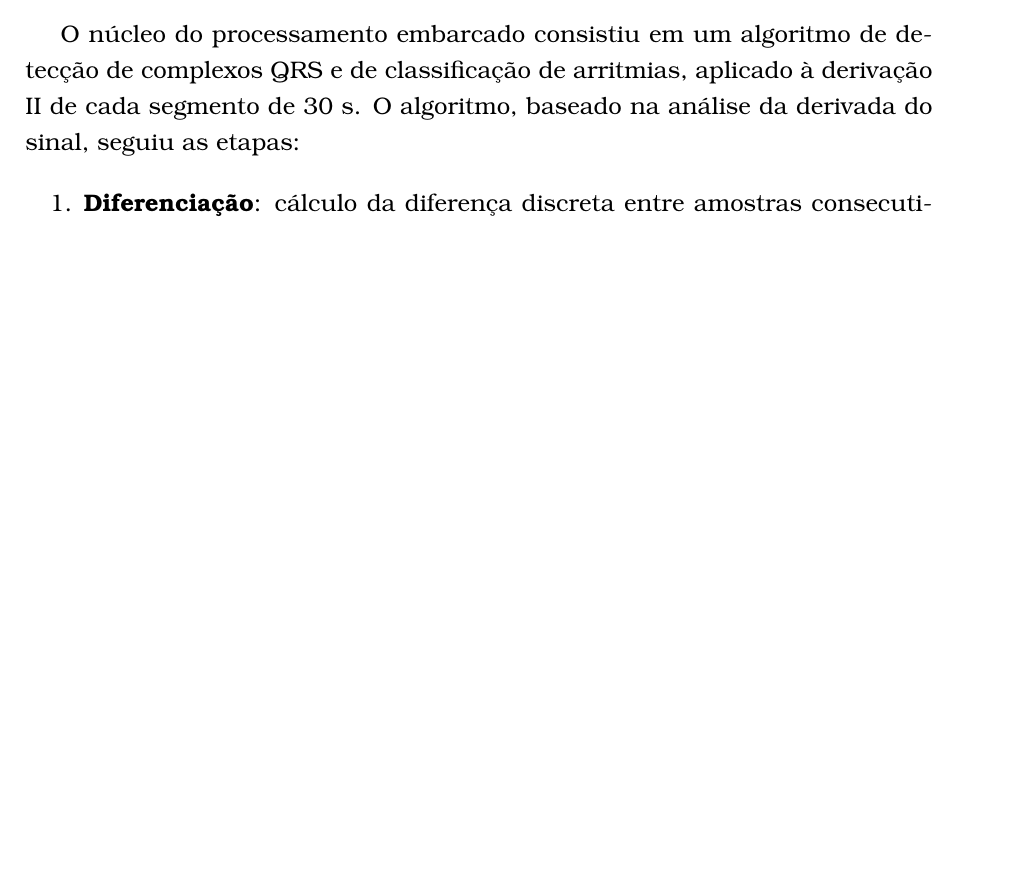
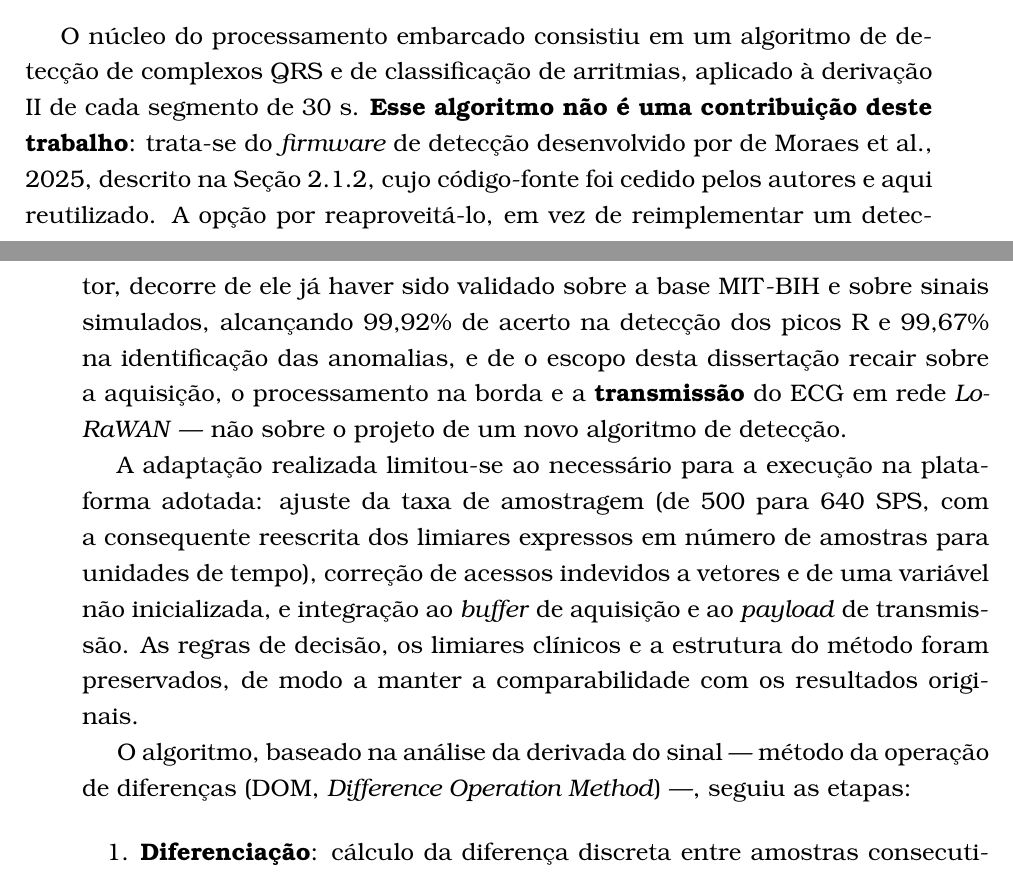
Before and after one commit to ezefferth/dissertacao-mestrado, a LaTeX thesis (tese.tex, which reads 3_met.tex): part of page 44 of 81 before the commit and two parts of pages 44 and 45 of 81 after it, the two joined at a grey line, cut so that both start at the same text, the shorter picture padded with empty space. Compiled offline with pdfLaTeX; a LaTeX package or settings file that is missing is left out.

Commit message:
Atribui explicitamente o algoritmo de deteccao a Moraes et al.
O algoritmo DOM de deteccao de picos R e classificacao de arritmias e o
firmware de Claudinei Pereira de Moraes, Fabio Iaione e Luiz Spalding
(moraesFirmwareECG), cujo codigo-fonte foi cedido pelos autores. Ate agora
o trabalho era citado apenas em 2_conceitos, como correlato; a metodologia
descrevia o algoritmo como se fosse contribuicao desta dissertacao ("O
nucleo do processamento embarcado consistiu em um algoritmo..."), o que
podia ser lido como apropriacao.

Em sec:deteccaoBorda:
- declara que o algoritmo NAO e contribuicao deste trabalho e credita os
  autores, com remissao a Secao de deteccao embarcada;
- justifica o reuso: ja validado sobre MIT-BIH e sinais simulados (99,92%
  na deteccao de picos R, 99,67% nas anomalias), e o escopo desta
  dissertacao e a aquisicao, o processamento na borda e a TRANSMISSAO em
  LoRaWAN, nao o projeto de um novo detector;
- delimita a adaptacao efetivamente feita: taxa de amostragem de 500 para
  640 SPS (com reescrita dos limiares expressos em numero de amostras para
  unidades de tempo), correcao de acessos indevidos a vetores e de uma
  variavel nao inicializada, e integracao ao buffer e ao payload. Regras de
  decisao, limiares clinicos e estrutura do metodo preservados, para manter
  a comparabilidade com os resultados originais.

Legendas dos Algoritmos 1 e 2 passam a trazer "conforme Moraes et al.".

Co-Authored-By: Claude Opus 4.8 (1M context) <noreply@anthropic.com>

```diff
--- a/3_met.tex
+++ b/3_met.tex
@@ -195,7 +195,11 @@ A saída de depuração pela interface serial foi desacoplada da aquisição, de
 \subsection{Detecção de Eventos na Borda}
 \label{sec:deteccaoBorda}
 
-O núcleo do processamento embarcado consistiu em um algoritmo de detecção de complexos QRS e de classificação de arritmias, aplicado à derivação II de cada segmento de 30~s. O algoritmo, baseado na análise da derivada do sinal, seguiu as etapas:
+O núcleo do processamento embarcado consistiu em um algoritmo de detecção de complexos QRS e de classificação de arritmias, aplicado à derivação II de cada segmento de 30~s. \textbf{Esse algoritmo não é uma contribuição deste trabalho}: trata-se do \textit{firmware} de detecção desenvolvido por \citeay{moraesFirmwareECG}, descrito na Seção~\ref{sec:deteccaoEmbarcada}, cujo código-fonte foi cedido pelos autores e aqui reutilizado. A opção por reaproveitá-lo, em vez de reimplementar um detector, decorre de ele já haver sido validado sobre a base MIT-BIH e sobre sinais simulados, alcançando 99,92\% de acerto na detecção dos picos R e 99,67\% na identificação das anomalias, e de o escopo desta dissertação recair sobre a aquisição, o processamento na borda e a \textbf{transmissão} do \acs{ECG} em rede \textit{LoRaWAN} --- não sobre o projeto de um novo algoritmo de detecção.
+
+A adaptação realizada limitou-se ao necessário para a execução na plataforma adotada: ajuste da taxa de amostragem (de 500 para 640~SPS, com a consequente reescrita dos limiares expressos em número de amostras para unidades de tempo), correção de acessos indevidos a vetores e de uma variável não inicializada, e integração ao \textit{buffer} de aquisição e ao \textit{payload} de transmissão. As regras de decisão, os limiares clínicos e a estrutura do método foram preservados, de modo a manter a comparabilidade com os resultados originais.
+
+O algoritmo, baseado na análise da derivada do sinal --- método da operação de diferenças (DOM, \textit{Difference Operation Method}) ---, seguiu as etapas:
 
 \begin{enumerate}
     \item \textbf{Diferenciação}: cálculo da diferença discreta entre amostras consecutivas, realçando as transições rápidas associadas ao complexo QRS.
```
Also changed, not shown: 3_met.tex (4 more changed lines).
